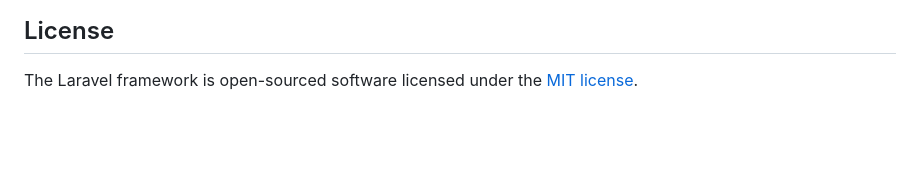
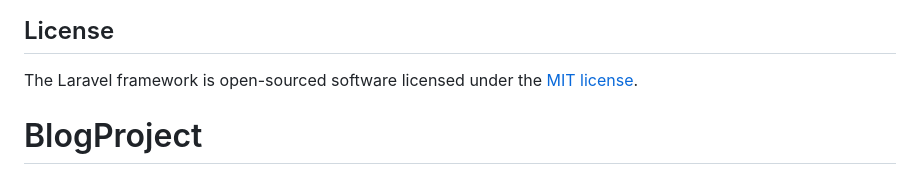
Before and after one commit to mehruu66/BlogProject, a Markdown page: README.md, the part around the change. GitHub-like rendering; blank space fills up the shorter version.

Commit message:
first and completed commit

```diff
--- a/README.md
+++ b/README.md
@@ -64,3 +64,4 @@ If you discover a security vulnerability within Laravel, please send an e-mail t
 ## License
 
 The Laravel framework is open-sourced software licensed under the [MIT license](https://opensource.org/licenses/MIT).
+# BlogProject
```
